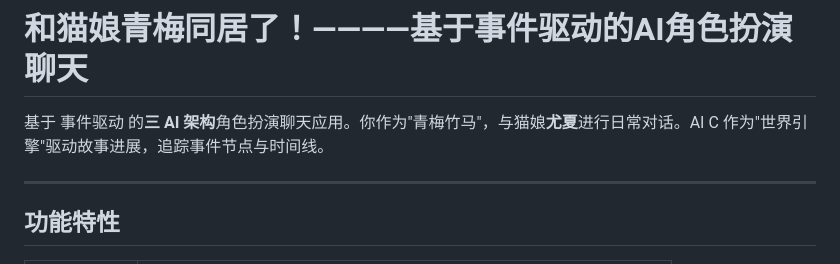
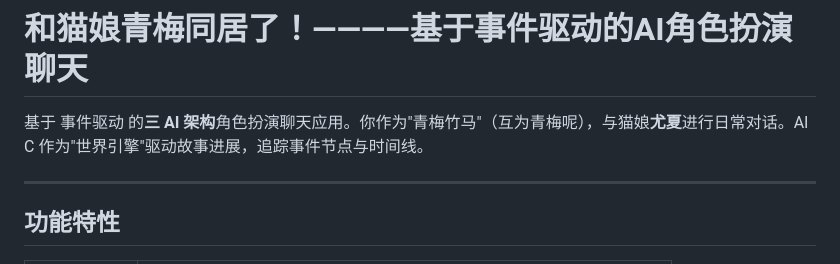
Before and after one commit to awaxhei/WebChatWithEvent, a Markdown page: README.md, the part around the change. Drawn GitHub-style.

Commit message:
修改用户的设定（性别

```diff
--- a/README.md
+++ b/README.md
@@ -1,6 +1,6 @@
 # 和猫娘青梅同居了！————基于事件驱动的AI角色扮演聊天
 
-基于 事件驱动 的**三 AI 架构**角色扮演聊天应用。你作为"青梅竹马"，与猫娘**尤夏**进行日常对话。AI C 作为"世界引擎"驱动故事进展，追踪事件节点与时间线。
+基于 事件驱动 的**三 AI 架构**角色扮演聊天应用。你作为"青梅竹马"（互为青梅呢），与猫娘**尤夏**进行日常对话。AI C 作为"世界引擎"驱动故事进展，追踪事件节点与时间线。
 
 ---
 
```
